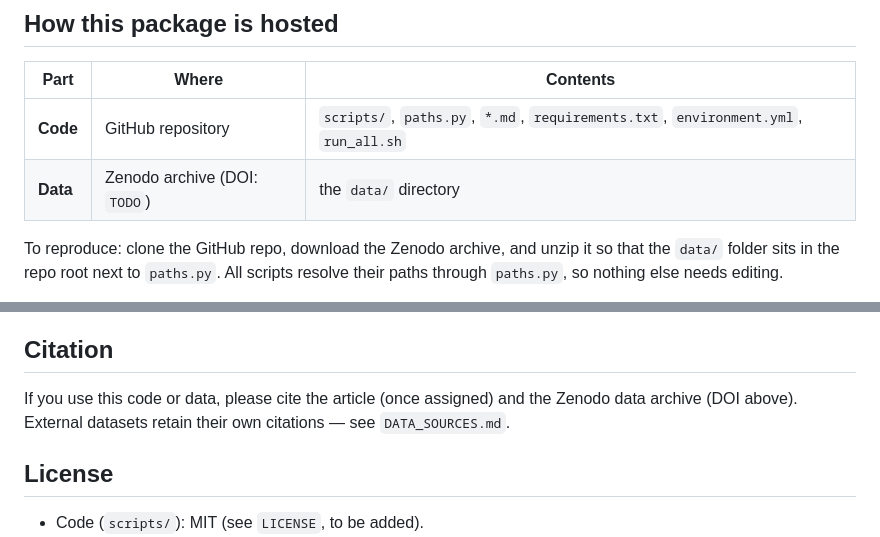
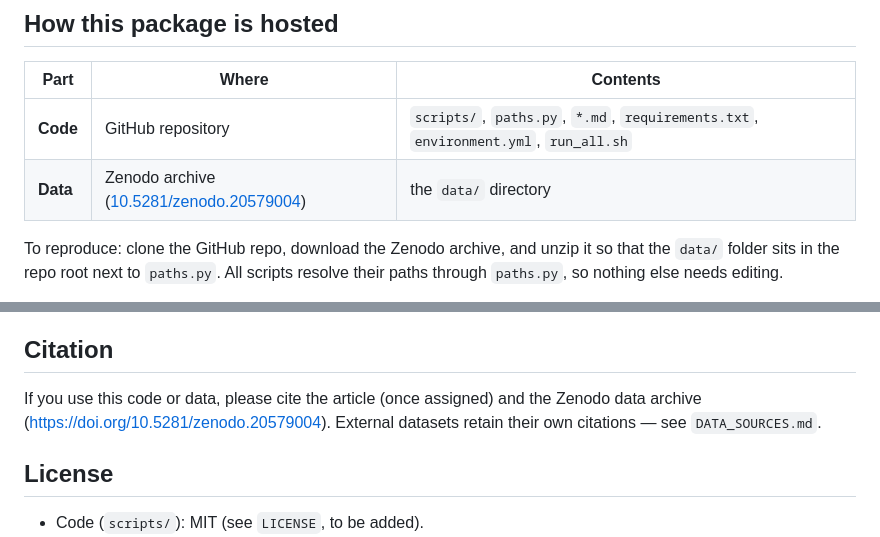
Before and after one commit to rakibhhridoy/sylhet-haor-soc, a Markdown page: README.md, 2 parts joined by grey strips. Rendered like a GitHub page.

Commit message:
Add Zenodo data DOI (10.5281/zenodo.20579004)

```diff
--- a/README.md
+++ b/README.md
@@ -13,7 +13,7 @@ GLDAS / GRACE hydrological reanalysis, and an external WoSIS soil-profile benchm
 | Part | Where | Contents |
 |---|---|---|
 | **Code** | GitHub repository | `scripts/`, `paths.py`, `*.md`, `requirements.txt`, `environment.yml`, `run_all.sh` |
-| **Data** | Zenodo archive (DOI: `TODO`) | the `data/` directory |
+| **Data** | Zenodo archive ([10.5281/zenodo.20579004](https://doi.org/10.5281/zenodo.20579004)) | the `data/` directory |
 
 To reproduce: clone the GitHub repo, download the Zenodo archive, and unzip it so that the
 `data/` folder sits in the repo root next to `paths.py`. All scripts resolve their paths through
@@ -62,7 +62,8 @@ and matches the corresponding manuscript values.
 ## Citation
 
 If you use this code or data, please cite the article (once assigned) and the Zenodo data
-archive (DOI above). External datasets retain their own citations — see `DATA_SOURCES.md`.
+archive (https://doi.org/10.5281/zenodo.20579004). External datasets retain their own citations
+— see `DATA_SOURCES.md`.
 
 ## License
 
```
Also changed, not shown: DATA_SOURCES.md (+2 -0 lines).
